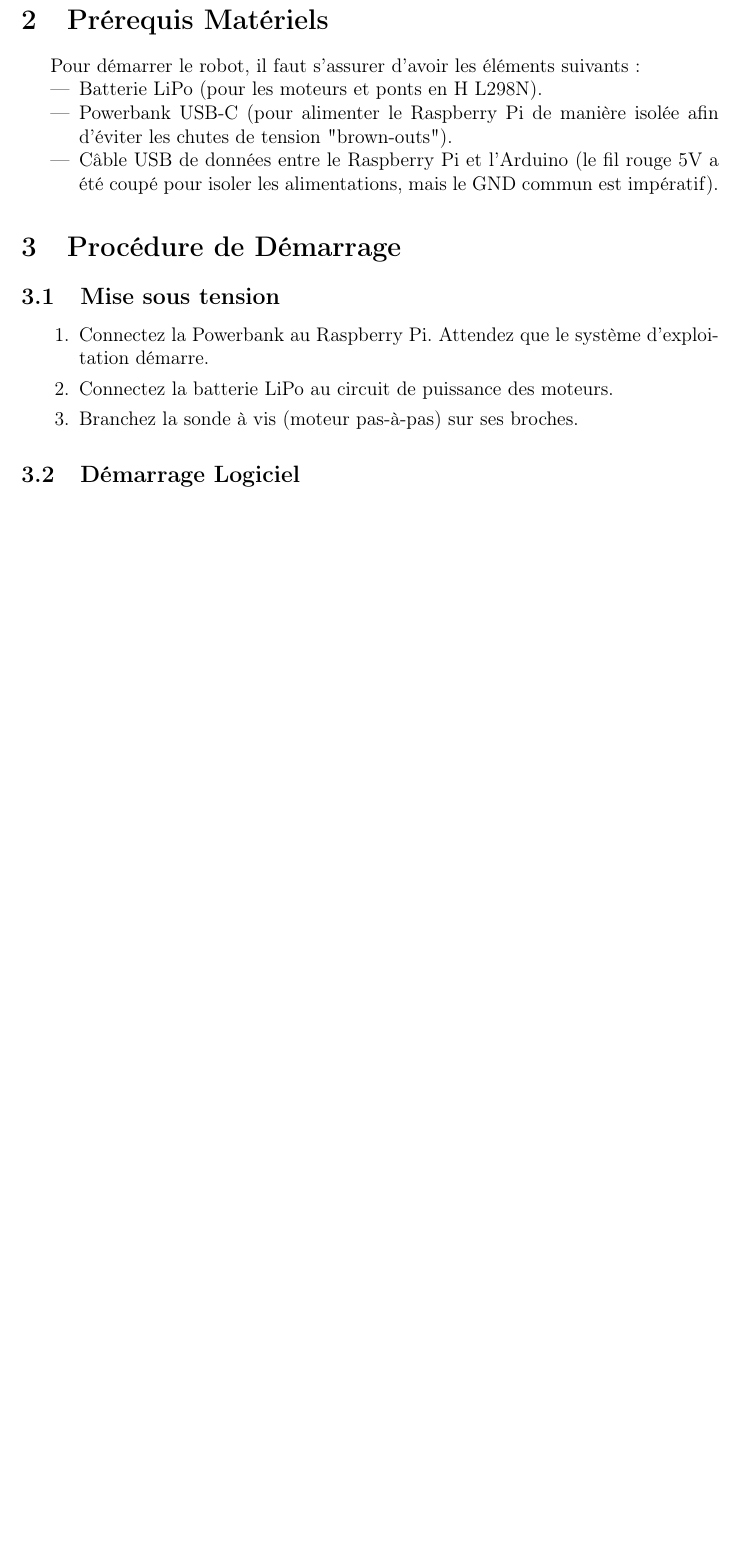
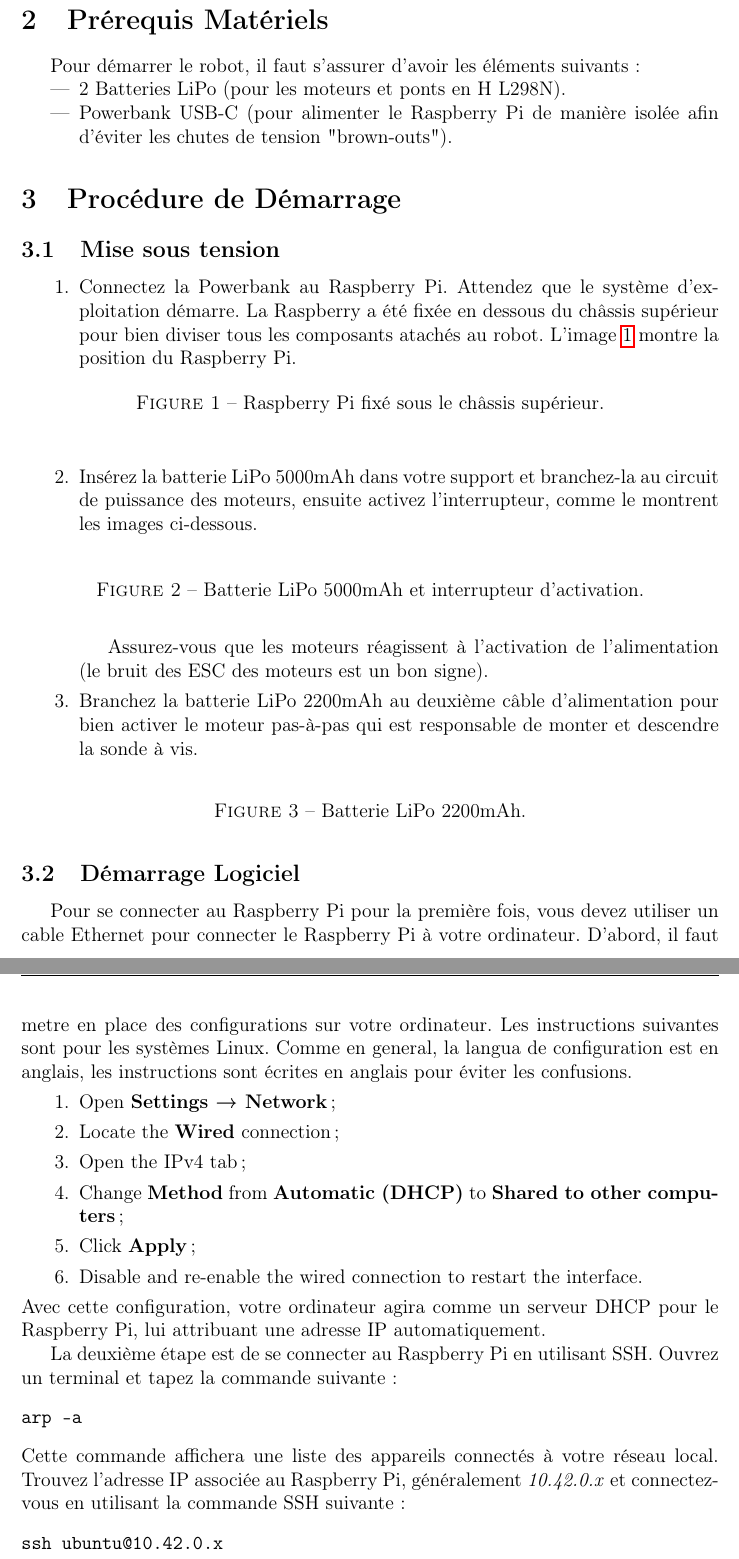
Before and after one commit to FhelipeAllves/AGRI-Scout, a LaTeX document (agri-scout-modif/documentation_latex/01_Quick_Start_Guide/main.tex): part of page 2 of 2 before the commit and two parts of pages 2 and 3 of 3 after it, the two joined at a grey line, cut so that both start at the same text, the shorter picture padded with empty space. Compiled offline with pdfLaTeX.

Commit message:
docs: Luiz Quick Start Guide

```diff
--- a/agri-scout-modif/documentation_latex/01_Quick_Start_Guide/main.tex
+++ b/agri-scout-modif/documentation_latex/01_Quick_Start_Guide/main.tex
@@ -26,7 +26,7 @@
 \pagestyle{fancy}
 
 \fancyhf{}
-\lhead{UE 3.4 - Projet \hfill \thepage}
+\lhead{UE 4.4 - Projet \hfill \thepage}
 
 \begin{document}
 
@@ -46,17 +46,93 @@
 \section{Prérequis Matériels}
 Pour démarrer le robot, il faut s'assurer d'avoir les éléments suivants :
 \begin{itemize}
-    \item Batterie LiPo (pour les moteurs et ponts en H L298N).
+    \item 2 Batteries LiPo (pour les moteurs et ponts en H L298N).
     \item Powerbank USB-C (pour alimenter le Raspberry Pi de manière isolée afin d'éviter les chutes de tension "brown-outs").
-    \item Câble USB de données entre le Raspberry Pi et l'Arduino (le fil rouge 5V a été coupé pour isoler les alimentations, mais le GND commun est impératif).
+    % \item Câble USB de données entre le Raspberry Pi et l'Arduino (le fil rouge 5V a été coupé pour isoler les alimentations, mais le GND commun est impératif).
 \end{itemize}
 
 \section{Procédure de Démarrage}
 \subsection{Mise sous tension}
 \begin{enumerate}
-    \item Connectez la Powerbank au Raspberry Pi. Attendez que le système d'exploitation démarre.
-    \item Connectez la batterie LiPo au circuit de puissance des moteurs.
-    \item Branchez la sonde à vis (moteur pas-à-pas) sur ses broches.
+    \item Connectez la Powerbank au Raspberry Pi.
+    Attendez que le système d'exploitation démarre. La Raspberry a été fixée en dessous du châssis supérieur pour bien diviser tous les composants atachés au robot.
+    L'image \ref{fig:pi} montre la position du Raspberry Pi.
+    \begin{figure}[H]
+        \centering
+        % \includegraphics[width=0.6\textwidth]{images/placeholder_pi.png}
+        \caption{Raspberry Pi fixé sous le châssis supérieur.}
+        \label{fig:pi}
+    \end{figure}
+
+    \item Insérez la batterie LiPo 5000mAh dans votre support et branchez-la au circuit de puissance des moteurs, ensuite activez l'interrupteur,
+     comme le montrent les images ci-dessous.
+    \begin{figure}[H]
+    \centering
+    \begin{minipage}{0.48\textwidth}
+        \centering
+        % \includegraphics[width=\textwidth]{images/battery_5A.jpeg}
+    \end{minipage}
+    \hfill
+    \begin{minipage}{0.48\textwidth}
+        \centering
+        % \includegraphics[width=\textwidth]{images/interrupteur.jpeg}
+    \end{minipage}
+    \caption{Batterie LiPo 5000mAh et interrupteur d'activation.}
+    \label{fig:bat_5A}
+\end{figure}
+        Assurez-vous que les moteurs réagissent à l'activation de l'alimentation (le bruit des ESC des moteurs est un bon signe).
+
+    \item Branchez la batterie LiPo 2200mAh au deuxième câble d'alimentation pour bien activer le moteur pas-à-pas qui est
+    responsable de monter et descendre la sonde à vis.
+    \begin{figure}[H]
+    \centering
+    \begin{minipage}{0.48\textwidth}
+        \centering
+        % \includegraphics[width=\textwidth]{images/battery_2200mAh.jpeg}
+    \end{minipage}
+    \hfill
+    \begin{minipage}{0.48\textwidth}
+        \centering
+        % \includegraphics[width=\textwidth]{images/connection.jpeg}
+    \end{minipage}
+    \caption{Batterie LiPo 2200mAh.}
+    \label{fig:bat_2200mAh}
+\end{figure}
 \end{enumerate}
 
+
+
+
+
+
+
+
+
+
+
+
+
 \subsection{Démarrage Logiciel}
+
+Pour se connecter au Raspberry Pi pour la première fois, vous devez utiliser un cable Ethernet pour connecter le Raspberry Pi à votre ordinateur.
+D'abord, il faut metre en place des configurations sur votre ordinateur. Les instructions suivantes sont pour les systèmes Linux. Comme en general,
+la langua de configuration est en anglais, les instructions sont écrites en anglais pour éviter les confusions.
+\begin{enumerate}
+    \item Open \textbf{Settings → Network};
+    \item Locate the \textbf{Wired} connection;
+    \item Open the IPv4 tab;
+    \item Change \textbf{Method} from \textbf{Automatic (DHCP)} to \textbf{Shared to other computers};
+    \item Click \textbf{Apply};
+    \item Disable and re-enable the wired connection to restart the interface.
+\end{enumerate}
+Avec cette configuration, votre ordinateur agira comme un serveur DHCP pour le Raspberry Pi, lui attribuant une adresse IP automatiquement.
+
+La deuxième étape est de se connecter au Raspberry Pi en utilisant SSH. Ouvrez un terminal et tapez la commande suivante :
+\begin{verbatim}
+arp -a
+\end{verbatim}
+Cette commande affichera une liste des appareils connectés à votre réseau local.
+Trouvez l'adresse IP associée au Raspberry Pi, généralement \textit{10.42.0.x} et connectez-vous en utilisant la commande SSH suivante :
+\begin{verbatim}
+ssh ubuntu@10.42.0.x
+\end{verbatim}
```
Also changed, not shown: agri-scout-modif/documentation_latex/01_Quick_Start_Guide/Capa.tex (+1 -1 lines), agri-scout-modif/documentation_latex/01_Quick_Start_Guide/main.pdf, agri-scout-modif/documentation_latex/01_Quick_Start_Guide/main.tex (18 more changed lines), 6 other files.
